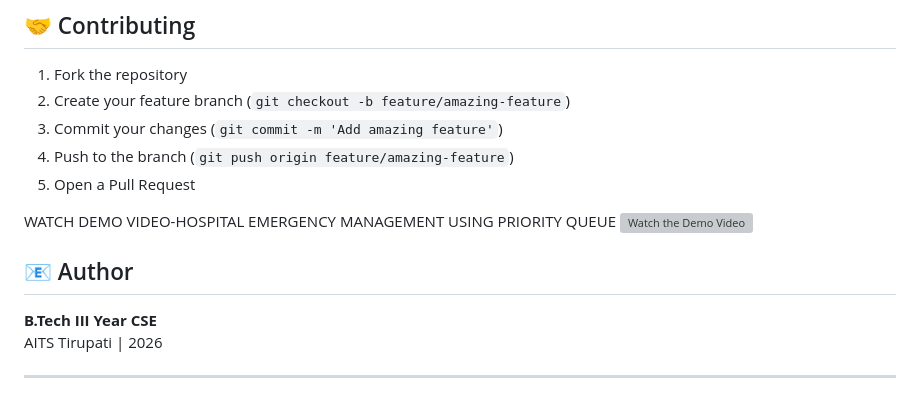
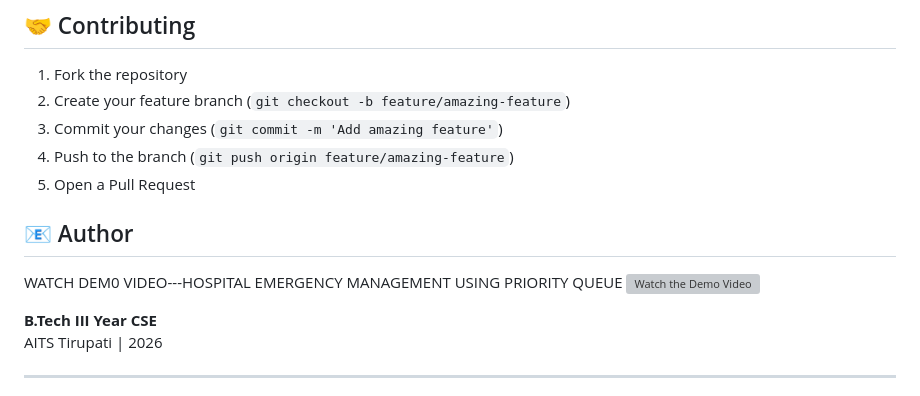
Before and after one commit to tcvaralakshmi1101-jpg/CRT_MINI_PROJECT, a Markdown page: README.md, the part around the change. Drawn GitHub-style; grey boxes are pictures that could not be loaded.

```diff
--- a/README.md
+++ b/README.md
@@ -465,10 +465,12 @@ MIT License — See LICENSE file
 5. Open a Pull Request
 
 
-WATCH DEMO VIDEO-HOSPITAL EMERGENCY MANAGEMENT USING PRIORITY QUEUE
+
+## 📧 Author
+WATCH DEM0 VIDEO---HOSPITAL EMERGENCY MANAGEMENT USING PRIORITY QUEUE
 [![Watch the Demo Video](https://github.com)](https://drive.google.com/file/d/17q8Qy3IGwKWdjBhIwELfd-duIvvc7YJV/view?usp=sharing)
 
-## 📧 Author
+
 
 **B.Tech III Year CSE**
 AITS Tirupati | 2026
```
